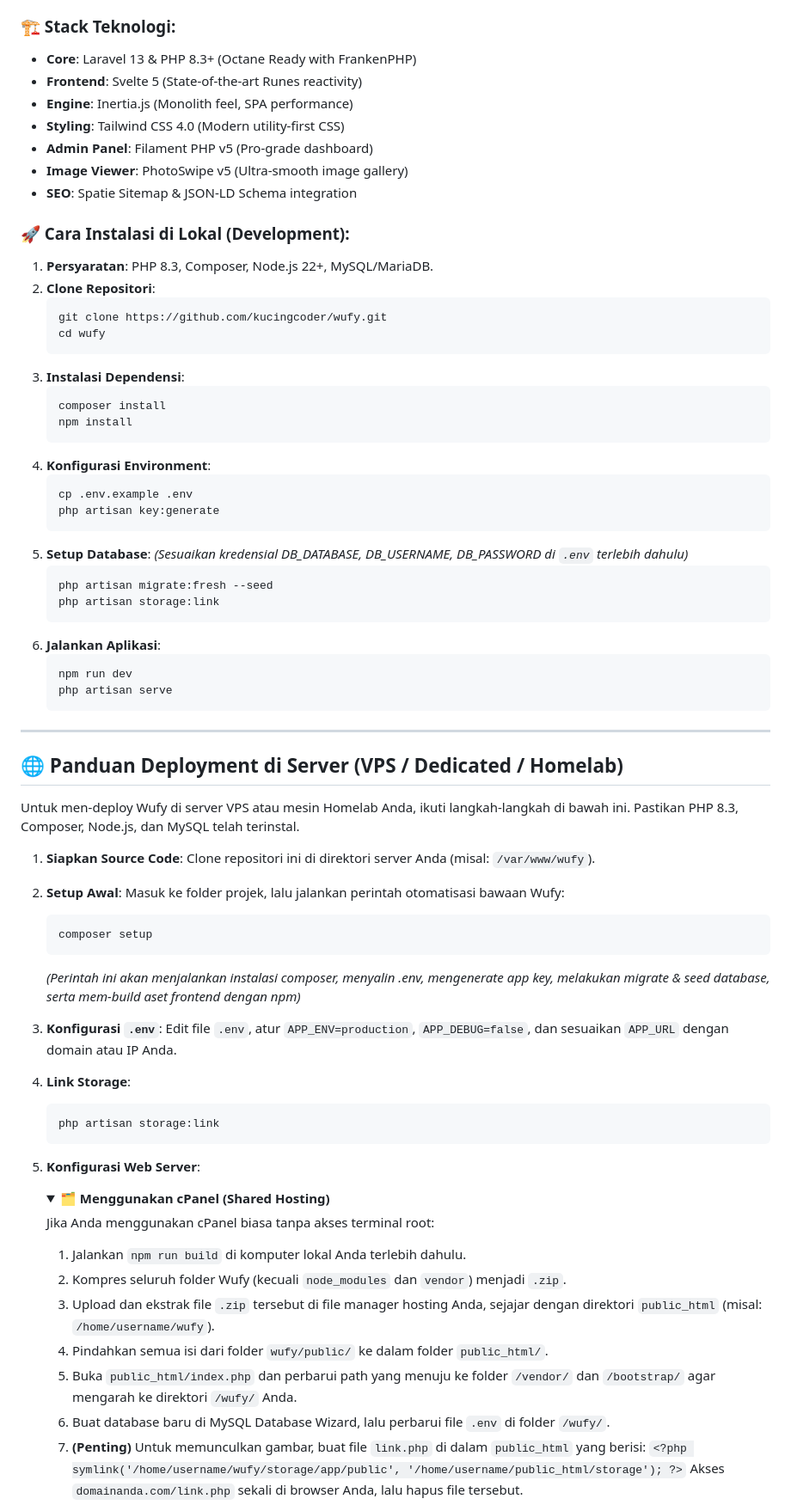
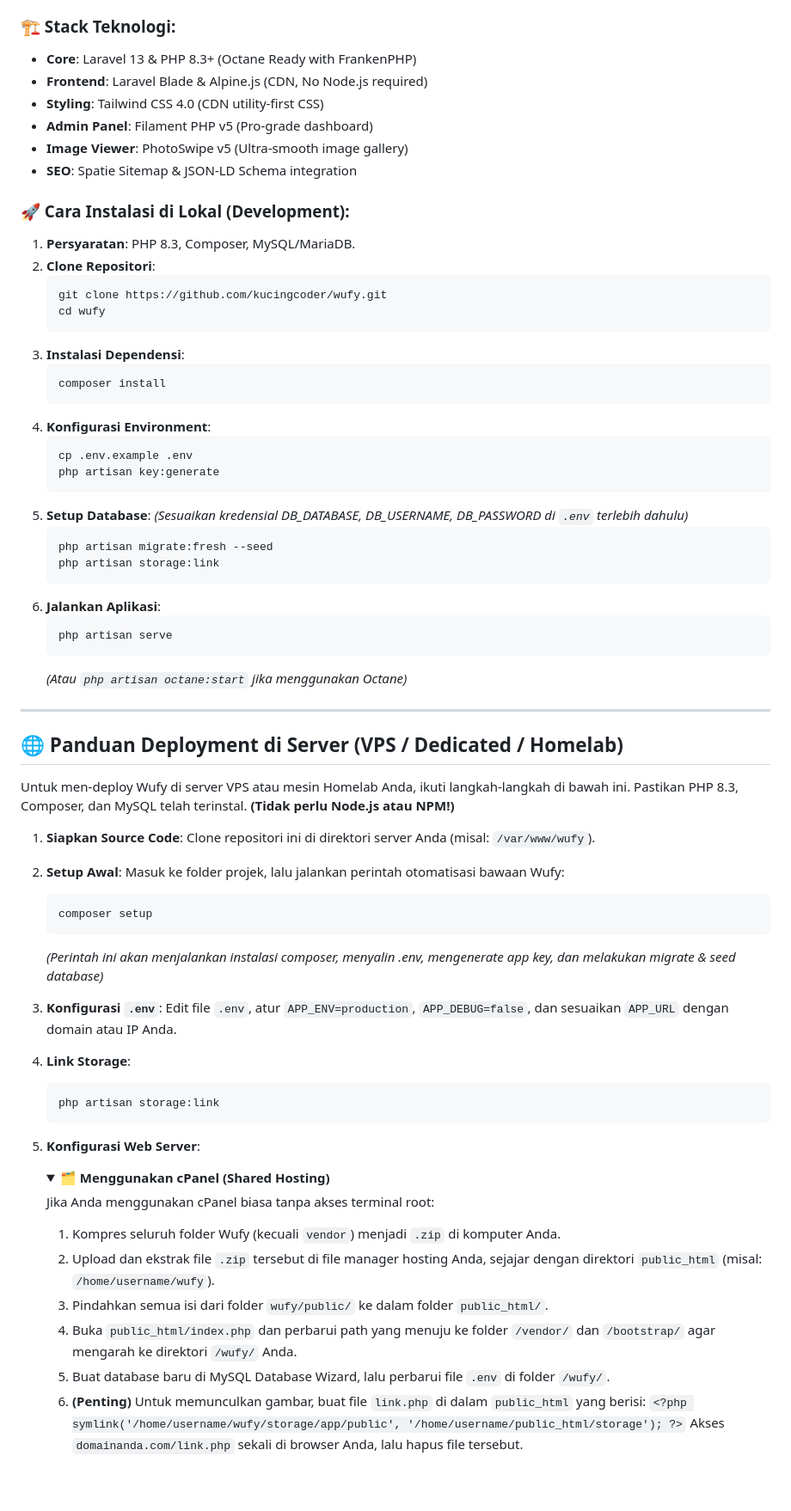
Before and after one commit to kucingcoder/wufy, a Markdown page: README.md, the part around one of its changes. Shown at 86% size. GitHub-like rendering; folded sections open; blank space fills up the shorter version.

Commit message:
update README to reflect migration from Svelte to Laravel Blade and Alpine.js

````diff
--- a/README.md
+++ b/README.md
@@ -43,16 +43,15 @@ Wufy menggunakan stack teknologi terbaru untuk memastikan skalabilitas dan perfo
 
 ### 🏗️ Stack Teknologi:
 - **Core**: Laravel 13 & PHP 8.3+ (Octane Ready with FrankenPHP)
-- **Frontend**: Svelte 5 (State-of-the-art Runes reactivity)
-- **Engine**: Inertia.js (Monolith feel, SPA performance)
-- **Styling**: Tailwind CSS 4.0 (Modern utility-first CSS)
+- **Frontend**: Laravel Blade & Alpine.js (CDN, No Node.js required)
+- **Styling**: Tailwind CSS 4.0 (CDN utility-first CSS)
 - **Admin Panel**: Filament PHP v5 (Pro-grade dashboard)
 - **Image Viewer**: PhotoSwipe v5 (Ultra-smooth image gallery)
 - **SEO**: Spatie Sitemap & JSON-LD Schema integration
 
 ### 🚀 Cara Instalasi di Lokal (Development):
 
-1. **Persyaratan**: PHP 8.3, Composer, Node.js 22+, MySQL/MariaDB.
+1. **Persyaratan**: PHP 8.3, Composer, MySQL/MariaDB.
 2. **Clone Repositori**:
    ```bash
    git clone https://github.com/kucingcoder/wufy.git
@@ -61,7 +60,6 @@ Wufy menggunakan stack teknologi terbaru untuk memastikan skalabilitas dan perfo
 3. **Instalasi Dependensi**:
    ```bash
    composer install
-   npm install
    ```
 4. **Konfigurasi Environment**:
    ```bash
@@ -76,15 +74,15 @@ Wufy menggunakan stack teknologi terbaru untuk memastikan skalabilitas dan perfo
    ```
 6. **Jalankan Aplikasi**:
    ```bash
-   npm run dev
    php artisan serve
    ```
+   *(Atau `php artisan octane:start` jika menggunakan Octane)*
 
 ---
 
 ## 🌐 Panduan Deployment di Server (VPS / Dedicated / Homelab)
 
-Untuk men-deploy Wufy di server VPS atau mesin Homelab Anda, ikuti langkah-langkah di bawah ini. Pastikan PHP 8.3, Composer, Node.js, dan MySQL telah terinstal.
+Untuk men-deploy Wufy di server VPS atau mesin Homelab Anda, ikuti langkah-langkah di bawah ini. Pastikan PHP 8.3, Composer, dan MySQL telah terinstal. **(Tidak perlu Node.js atau NPM!)**
 
 1. **Siapkan Source Code**: Clone repositori ini di direktori server Anda (misal: `/var/www/wufy`).
 2. **Setup Awal**:
@@ -92,7 +90,7 @@ Untuk men-deploy Wufy di server VPS atau mesin Homelab Anda, ikuti langkah-langk
    ```bash
    composer setup
    ```
-   *(Perintah ini akan menjalankan instalasi composer, menyalin .env, mengenerate app key, melakukan migrate & seed database, serta mem-build aset frontend dengan npm)*
+   *(Perintah ini akan menjalankan instalasi composer, menyalin .env, mengenerate app key, dan melakukan migrate & seed database)*
 3. **Konfigurasi `.env`**: Edit file `.env`, atur `APP_ENV=production`, `APP_DEBUG=false`, dan sesuaikan `APP_URL` dengan domain atau IP Anda.
 4. **Link Storage**:
    ```bash
@@ -104,13 +102,12 @@ Untuk men-deploy Wufy di server VPS atau mesin Homelab Anda, ikuti langkah-langk
    <summary><b>🗂️ Menggunakan cPanel (Shared Hosting)</b></summary>
 
    Jika Anda menggunakan cPanel biasa tanpa akses terminal root:
-   1. Jalankan `npm run build` di komputer lokal Anda terlebih dahulu.
-   2. Kompres seluruh folder Wufy (kecuali `node_modules` dan `vendor`) menjadi `.zip`.
-   3. Upload dan ekstrak file `.zip` tersebut di file manager hosting Anda, sejajar dengan direktori `public_html` (misal: `/home/username/wufy`).
-   4. Pindahkan semua isi dari folder `wufy/public/` ke dalam folder `public_html/`.
-   5. Buka `public_html/index.php` dan perbarui path yang menuju ke folder `/vendor/` dan `/bootstrap/` agar mengarah ke direktori `/wufy/` Anda.
-   6. Buat database baru di MySQL Database Wizard, lalu perbarui file `.env` di folder `/wufy/`.
-   7. **(Penting)** Untuk memunculkan gambar, buat file `link.php` di dalam `public_html` yang berisi:
+   1. Kompres seluruh folder Wufy (kecuali `vendor`) menjadi `.zip` di komputer Anda.
+   2. Upload dan ekstrak file `.zip` tersebut di file manager hosting Anda, sejajar dengan direktori `public_html` (misal: `/home/username/wufy`).
+   3. Pindahkan semua isi dari folder `wufy/public/` ke dalam folder `public_html/`.
+   4. Buka `public_html/index.php` dan perbarui path yang menuju ke folder `/vendor/` dan `/bootstrap/` agar mengarah ke direktori `/wufy/` Anda.
+   5. Buat database baru di MySQL Database Wizard, lalu perbarui file `.env` di folder `/wufy/`.
+   6. **(Penting)** Untuk memunculkan gambar, buat file `link.php` di dalam `public_html` yang berisi:
       `<?php symlink('/home/username/wufy/storage/app/public', '/home/username/public_html/storage'); ?>`
       Akses `domainanda.com/link.php` sekali di browser Anda, lalu hapus file tersebut.
    </details>
````
Also changed, not shown: other parts of README.md (+9 -9 lines).
